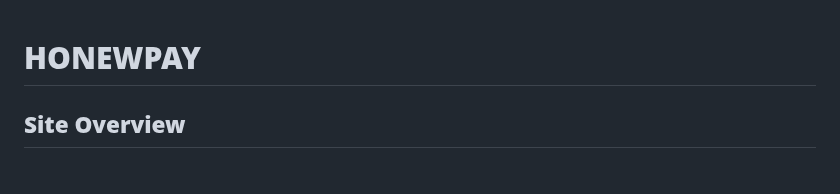
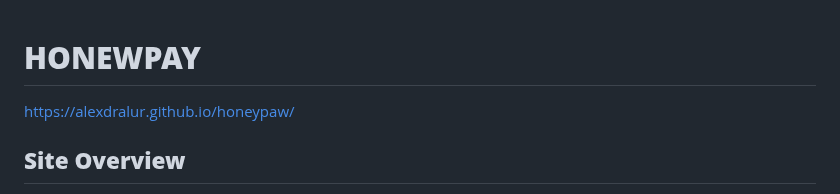
Before and after one commit to AlexDralur/honeypaw, a Markdown page: README.md, the part around the change. Rendered like a GitHub page.

Commit message:
Update README.md
Add link of live website to README

```diff
--- a/README.md
+++ b/README.md
@@ -1,4 +1,6 @@
 # **HONEWPAY**
+https://alexdralur.github.io/honeypaw/
+
 ## **Site Overview**
 The Honeypaw website was designed having in mind a veterinary shop that also has a petshop. It is located in Douglas, Cork, and it has 12 years in business. It is located in the Shopping Centre, a big spot in the area and it is focused on Corkians who have pets and need a vet to take their animals to and also to buy food, toys or even let them stay on the hotel while they go on holiday.
 
```
